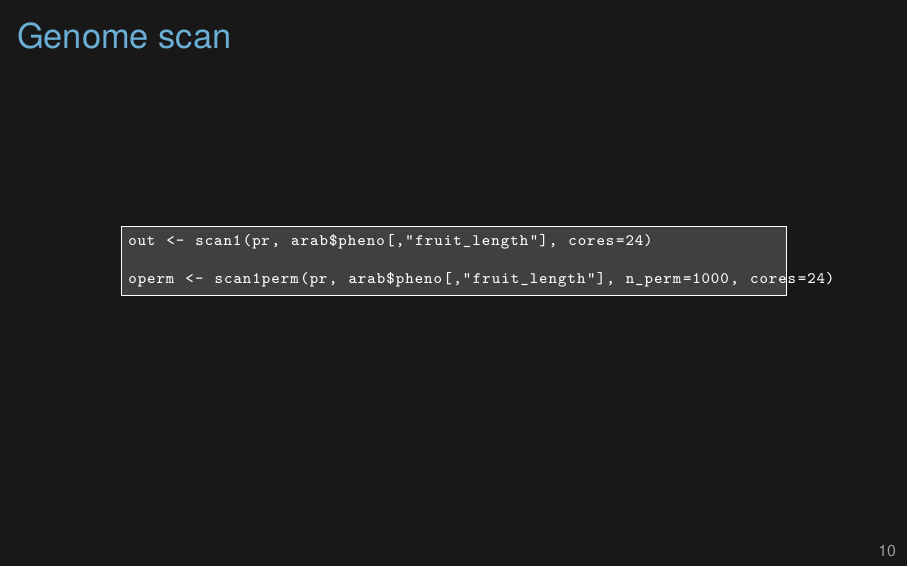
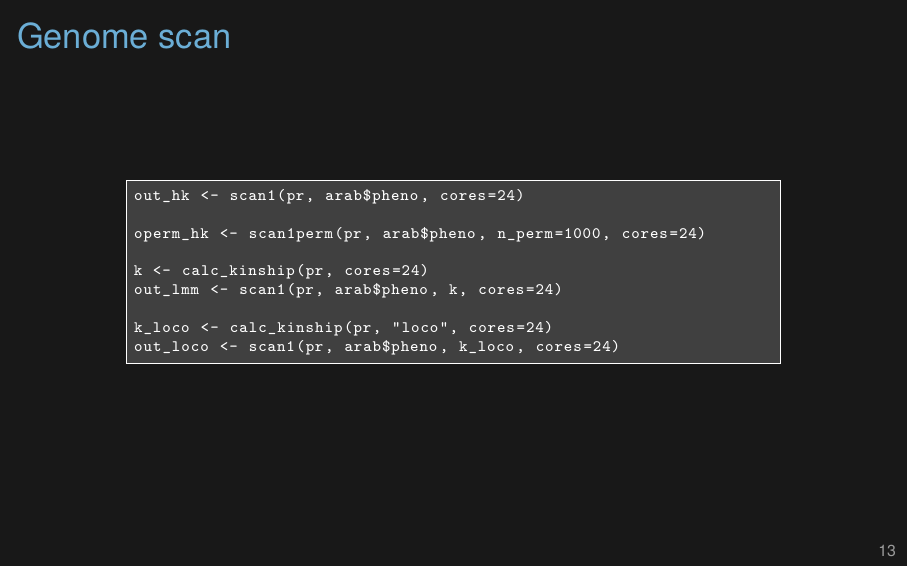
Before and after one commit to kbroman/Talk_MAGIC2021, LaTeX slides (magic2019.tex): page 20 of 22 before the commit and page 23 of 25 after it. Compiled offline with XeLaTeX.

Commit message:
Add genome scans slides

```diff
--- a/magic2019.tex
+++ b/magic2019.tex
@@ -339,18 +338,31 @@ pr <- calc_genoprob(arab, gmap, error_prob=0.002, cores=24)
 \begin{frame}[c]{Genome scan}
 
 \only<1>{\figw{Figs/scan_hk.pdf}{1.0}}
+\only<2>{\figw{Figs/scan_lmm.pdf}{1.0}}
+\only<3>{\figw{Figs/scan_loco.pdf}{1.0}}
+
+\end{frame}
+
+\begin{frame}[c]{Genome scan}
+
+\figw{Figs/scan_seedwt.pdf}{1.0}
 
 \end{frame}
 
 
 \begin{frame}[c,fragile]{Genome scan}
-\addtocounter{framenumber}{-1}
 
-\begin{center} \begin{minipage}[c]{11.5cm} \begin{semiverbatim}
-\begin{lstlisting}[linewidth=11.5cm]
-out <- scan1(pr, arab$pheno[,"fruit_length"], cores=24)
+\begin{center} \begin{minipage}[c]{11.3cm} \begin{semiverbatim}
+\begin{lstlisting}[linewidth=11.3cm]
+out_hk <- scan1(pr, arab$pheno, cores=24)
 
-operm <- scan1perm(pr, arab$pheno[,"fruit_length"], n_perm=1000, cores=24)
+operm_hk <- scan1perm(pr, arab$pheno, n_perm=1000, cores=24)
+
+k <- calc_kinship(pr, cores=24)
+out_lmm <- scan1(pr, arab$pheno, k, cores=24)
+
+k_loco <- calc_kinship(pr, "loco", cores=24)
+out_loco <- scan1(pr, arab$pheno, k_loco, cores=24)
 \end{lstlisting}
 \end{semiverbatim} \end{minipage} \end{center}
 
```
Also changed, not shown: magic2019.tex (1 more changed lines), 2 other files.
